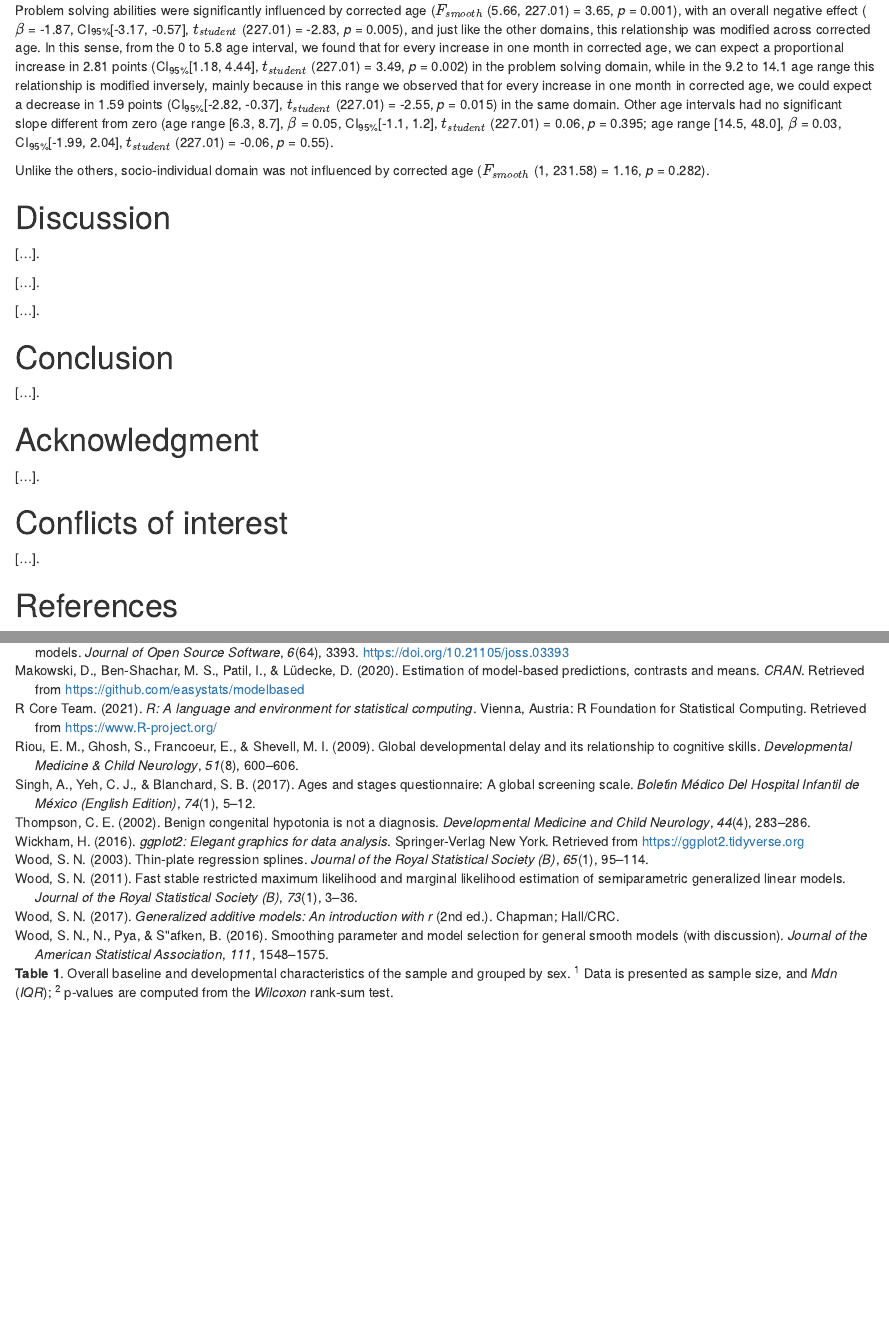
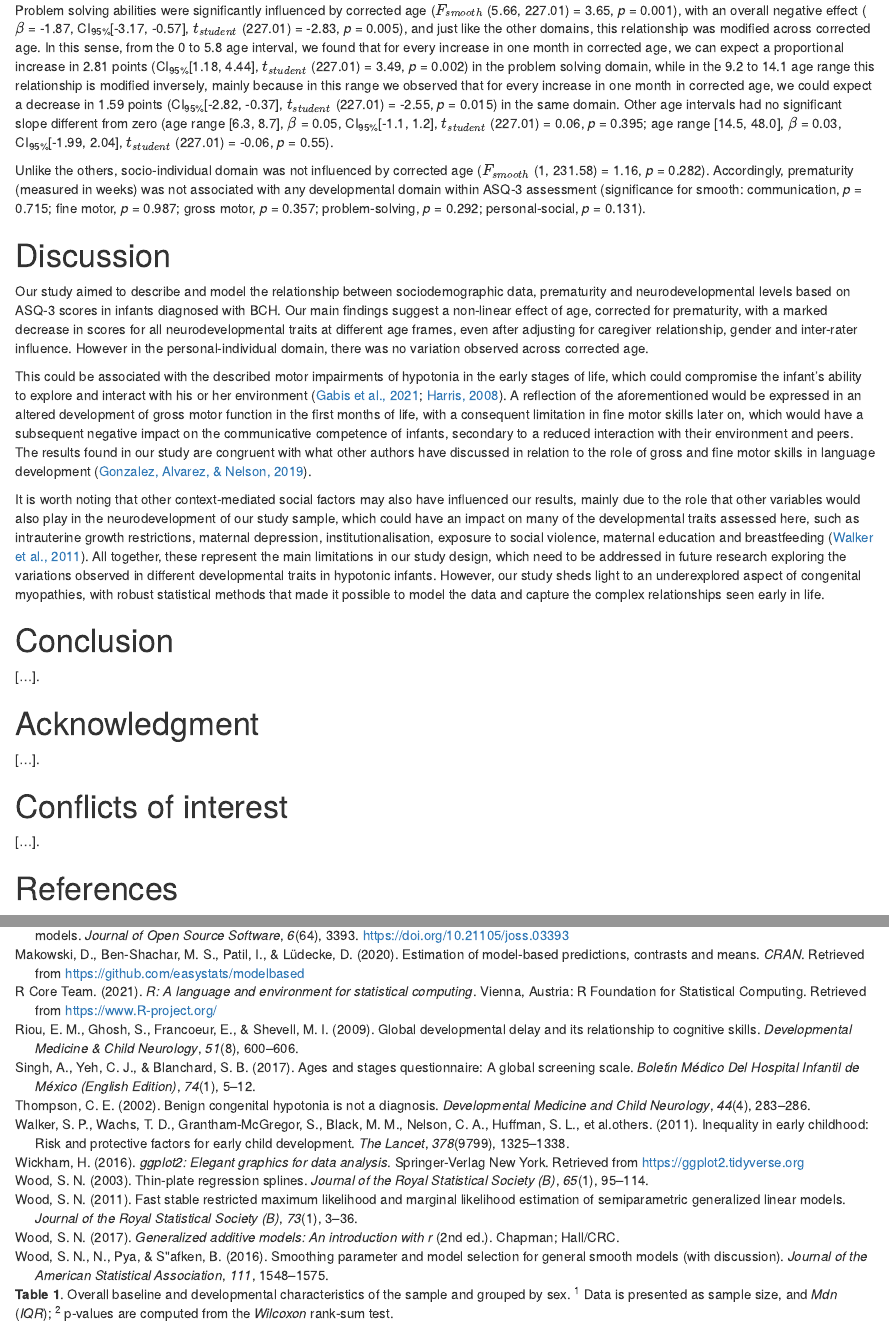
Before and after one commit to nim-ach/ASQ3, an R Markdown document (manuscript/manuscript.Rmd): the page in a window 1100 px wide, from 2400 px down before the commit and from 2420 px down after it, so that both start at the same text, and a second part further down, joined at a grey line. Rendered offline with R 4.5, knitr and Pandoc, with nearby package versions; drawn as R Markdown's standard HTML page in place of the format the file asks for; some code elsewhere in the file could not run offline.

Commit message:
discussion and title update

````diff
--- a/manuscript/manuscript.Rmd
+++ b/manuscript/manuscript.Rmd
@@ -252,4 +251,5 @@ report_smooth(mod)
 #> 2: s(profesional_id,sexo_paciente,respondedor_vinculo) $F_{smooth}$ (0.42, 231.58) = 0.03, *p* = 0.338
 ```
 
-Unlike the others, socio-individual domain was not influenced by corrected age ($F_{smooth}$ (1, 231.58) = 1.16, *p* = 0.282).
+```{r eval=FALSE}
+y_vars <- c("Communication" = "comunicacion_total"
@@ -256,11 +259,37 @@ Unlike the others, socio-individual domain was not influenced by corrected age (
+            , "Socio-individual" = "socio_individual_total")
+
+many_models <- sapply(y_vars, function(i) {
+  form <- as.formula(
+    paste0(i, " ~ ",
+           "s(profesional_id, sexo_paciente, respondedor_vinculo, bs = \"re\") +",
+           "s(semanas_prematurez, k = 9)")
+  )
+  model <- gam(
+    form,
+    data = dataset,
+    method = "REML"
+  )
+  report_smooth(model)
+}, simplify = FALSE)
+
+rbindlist(many_models, idcol = "var")[term %like% "semanas_prematurez"]
+#>                  var                                                term                                            expr
+#>  1:    Communication                               s(semanas_prematurez)    $F_{smooth}$ (1, 228.25) = 0.13, *p* = 0.715
+#>  2:       Fine motor                               s(semanas_prematurez)       $F_{smooth}$ (1, 230.23) = 0, *p* = 0.987
+#>  3:      Gross motor                               s(semanas_prematurez)    $F_{smooth}$ (1, 228.31) = 0.85, *p* = 0.357
+#>  4:  Problem solving                               s(semanas_prematurez)       $F_{smooth}$ (1, 232) = 1.12, *p* = 0.292
+#>  5: Socio-individual                               s(semanas_prematurez)     $F_{smooth}$ (1, 231.99) = 2.3, *p* = 0.131
+```
+
+Unlike the others, socio-individual domain was not influenced by corrected age ($F_{smooth}$ (1, 231.58) = 1.16, *p* = 0.282). Accordingly, prematurity (measured in weeks) was not associated with any developmental domain within ASQ-3 assessment (significance for smooth: communication, *p* = 0.715; fine motor, *p* = 0.987; gross motor, *p* = 0.357; problem-solving, *p* = 0.292; personal-social, *p* = 0.131).
 
 # Discussion
 
-[...].
+Our study aimed to describe and model the relationship between sociodemographic data, prematurity and neurodevelopmental levels based on ASQ-3 scores in infants diagnosed with BCH. Our main findings suggest a non-linear effect of age, corrected for prematurity, with a marked decrease in scores for all neurodevelopmental traits at different age frames, even after adjusting for caregiver relationship, gender and inter-rater influence. However in the personal-individual domain, there was no variation observed across corrected age.
 
-[...].
+This could be associated with the described motor impairments of hypotonia in the early stages of life, which could compromise the infant's ability to explore and interact with his or her environment [@harris2008congenital; @gabis2021weak]. A reflection of the aforementioned would be expressed in an altered development of gross motor function in the first months of life, with a consequent limitation in fine motor skills later on, which would have a subsequent negative impact on the communicative competence of infants, secondary to a reduced interaction with their environment and peers. The results found in our study are congruent with what other authors have discussed in relation to the role of gross and fine motor skills in language development [@gonzalez2019gross].
 
-[...].
+It is worth noting that other context-mediated social factors may also have influenced our results, mainly due to the role that other variables would also play in the neurodevelopment of our study sample, which could have an impact on many of the developmental traits assessed here, such as intrauterine growth restrictions, maternal depression, institutionalisation, exposure to social violence, maternal education and breastfeeding [@walker2011inequality]. All together, these represent the main limitations in our study design, which need to be addressed in future research exploring the variations observed in different developmental traits in hypotonic infants. However, our study sheds light to an underexplored aspect of congenital myopathies, with robust statistical methods that made it possible to model the data and capture the complex relationships seen early in life.
 
 # Conclusion
 
--- a/manuscript/misc/ref.bib
+++ b/manuscript/misc/ref.bib
@@ -125,6 +125,27 @@
   publisher={Elsevier}
 }
 
+@article{gonzalez2019gross,
+  title={Do gross and fine motor skills differentially contribute to language outcomes? A systematic review},
+  author={Gonzalez, Sandy L and Alvarez, Veronica and Nelson, Eliza L},
+  journal={Frontiers in psychology},
+  volume={10},
+  pages={2670},
+  year={2019},
+  publisher={Frontiers Media SA}
+}
+
+@article{walker2011inequality,
+  title={Inequality in early childhood: risk and protective factors for early child development},
+  author={Walker, Susan P and Wachs, Theodore D and Grantham-McGregor, Sally and Black, Maureen M and Nelson, Charles A and Huffman, Sandra L and Baker-Henningham, Helen and Chang, Susan M and Hamadani, Jena D and Lozoff, Betsy and others},
+  journal={The lancet},
+  volume={378},
+  number={9799},
+  pages={1325--1338},
+  year={2011},
+  publisher={Elsevier}
+}
+
 @Manual{rlanguage,
   title = {R: A Language and Environment for Statistical Computing},
   author = {{R Core Team}},
````
Also changed, not shown: manuscript/manuscript.Rmd (6 more changed lines), 1 other file.
